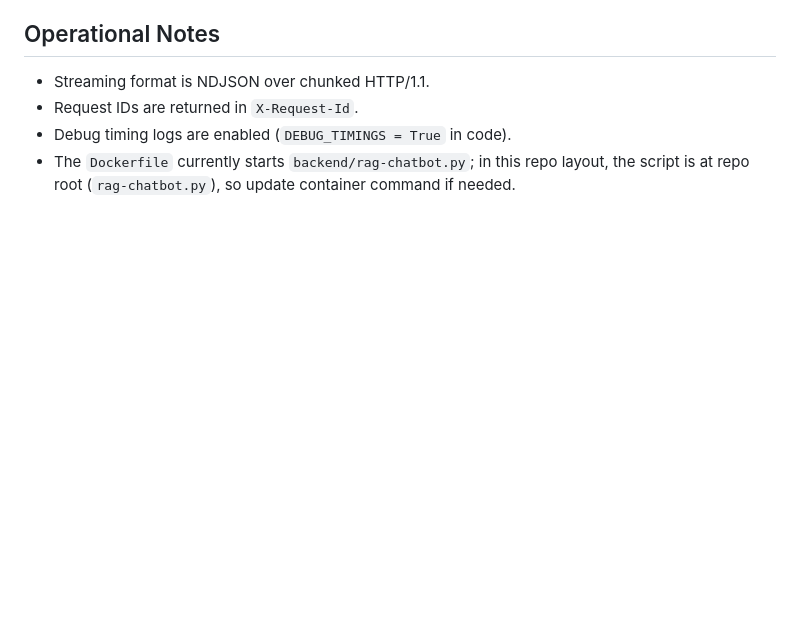
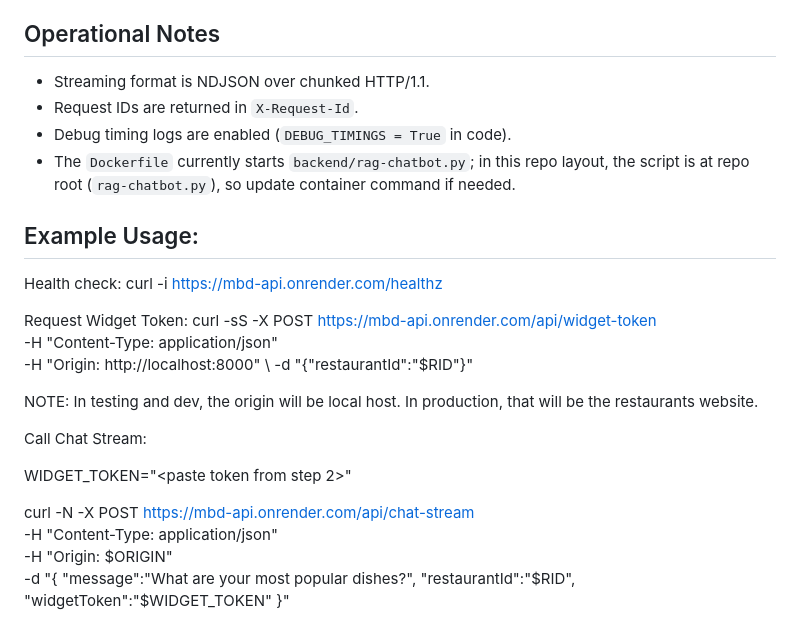
Before and after one commit to tmtcoder12/mbd-api, a Markdown page: README.md, the part around the change. Drawn GitHub-style; blank space fills up the shorter version.

```diff
--- a/README.md
+++ b/README.md
@@ -199,3 +199,29 @@ curl http://localhost:8000/healthz
 - Request IDs are returned in `X-Request-Id`.
 - Debug timing logs are enabled (`DEBUG_TIMINGS = True` in code).
 - The `Dockerfile` currently starts `backend/rag-chatbot.py`; in this repo layout, the script is at repo root (`rag-chatbot.py`), so update container command if needed.
+
+
+## Example Usage:
+
+Health check: curl -i https://mbd-api.onrender.com/healthz
+
+Request Widget Token:
+curl -sS -X POST https://mbd-api.onrender.com/api/widget-token \
+  -H "Content-Type: application/json" \
+  -H "Origin: http://localhost:8000" \
+  -d "{\"restaurantId\":\"$RID\"}"
+
+NOTE: In testing and dev, the origin will be local host. In production, that will be the restaurants website.
+
+Call Chat Stream:
+
+WIDGET_TOKEN="<paste token from step 2>"
+
+curl -N -X POST https://mbd-api.onrender.com/api/chat-stream \
+  -H "Content-Type: application/json" \
+  -H "Origin: $ORIGIN" \
+  -d "{
+    \"message\":\"What are your most popular dishes?\",
+    \"restaurantId\":\"$RID\",
+    \"widgetToken\":\"$WIDGET_TOKEN\"
+  }"
```
